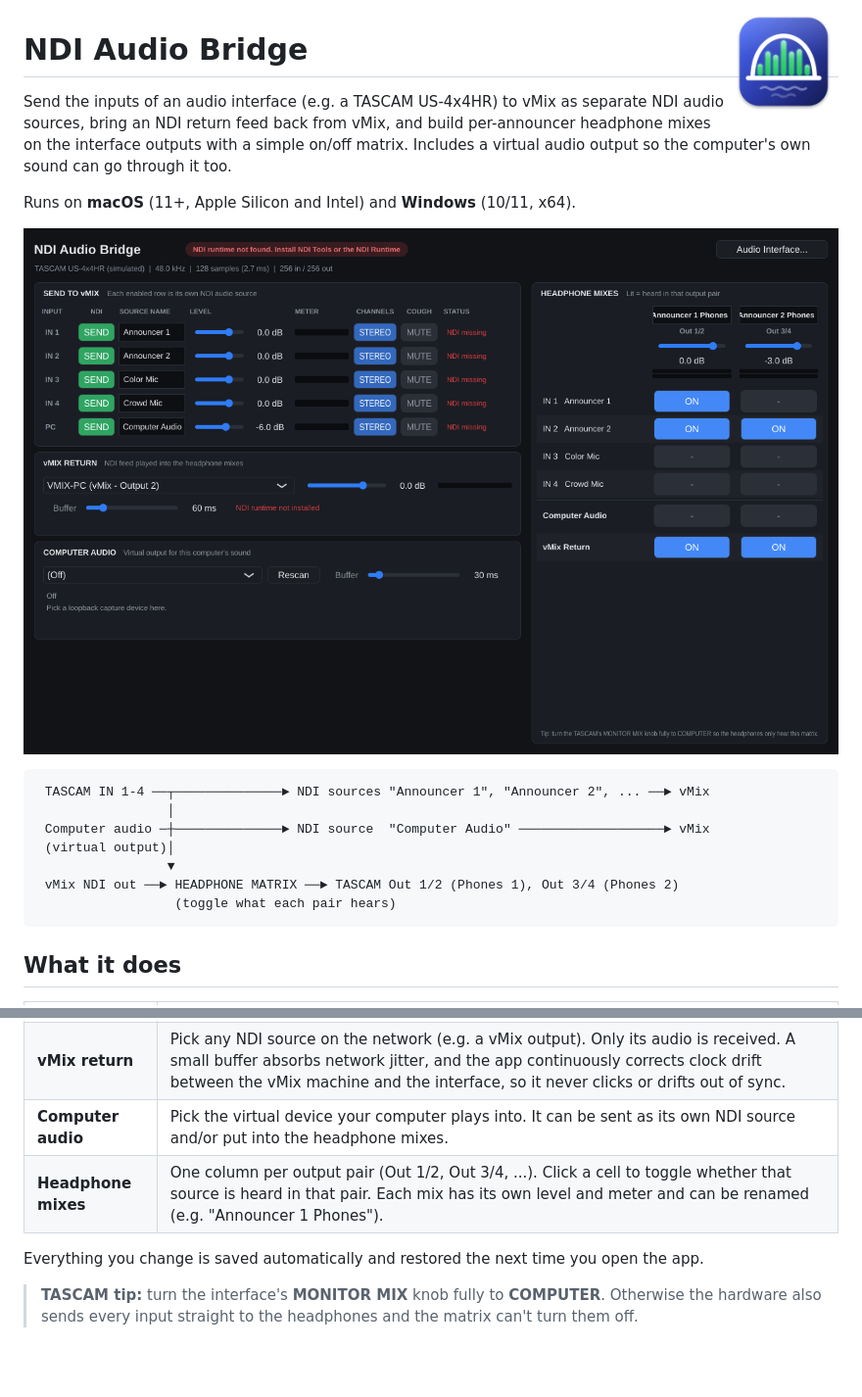
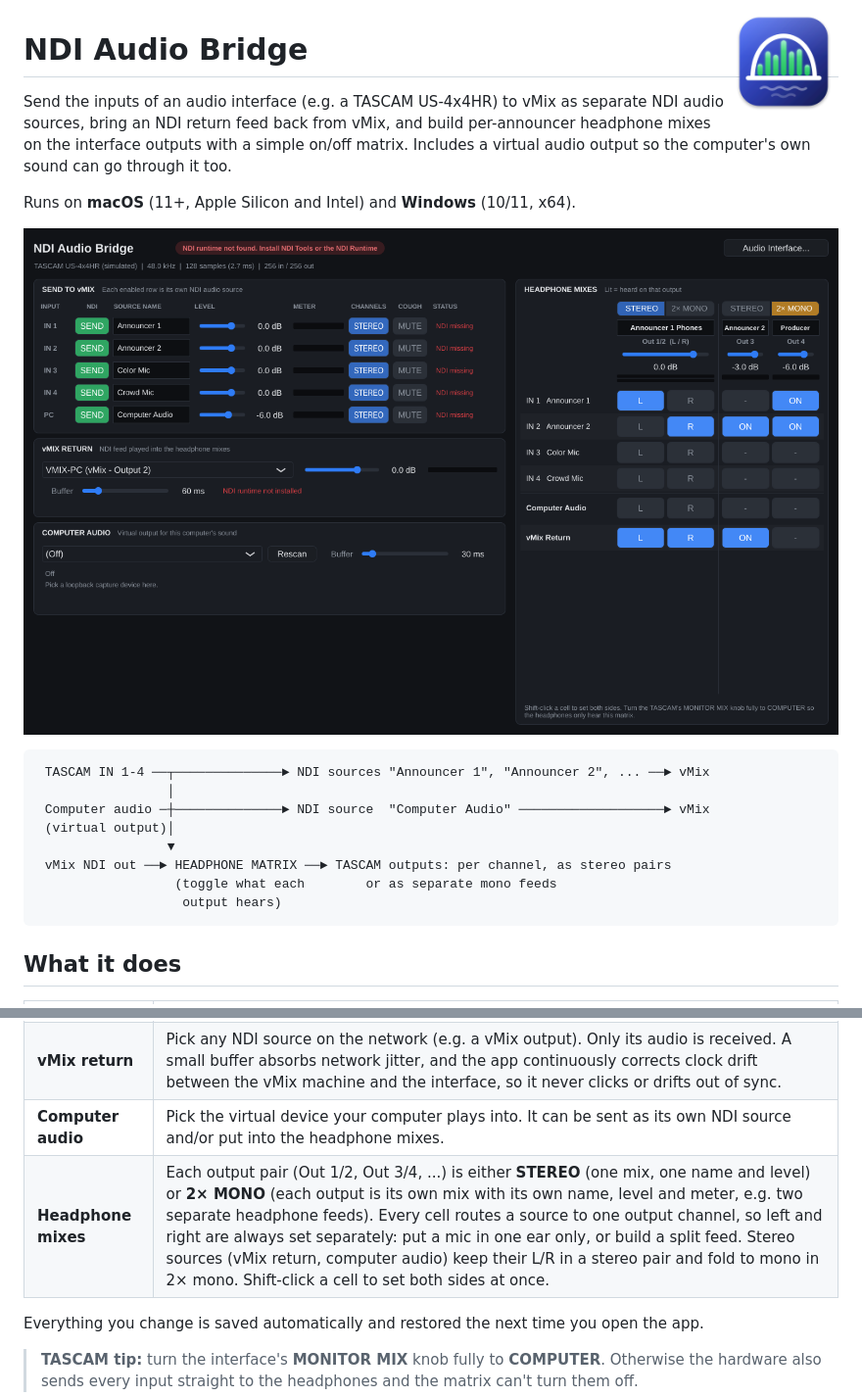
Before and after one commit to DueHack12/ndi-audio-bridge, a Markdown page: README.md, 2 parts joined by grey strips. Shown at 98% size. GitHub-like rendering; pictures changed too: docs/screenshot.png; blank space fills up the shorter version.

````diff
--- a/README.md
+++ b/README.md
@@ -17,8 +17,9 @@ Runs on **macOS** (11+, Apple Silicon and Intel) and **Windows** (10/11, x64).
  Computer audio ─┼──────────────► NDI source  "Computer Audio" ───────────────────► vMix
  (virtual output)│
                  ▼
- vMix NDI out ──► HEADPHONE MATRIX ──► TASCAM Out 1/2 (Phones 1), Out 3/4 (Phones 2)
-                  (toggle what each pair hears)
+ vMix NDI out ──► HEADPHONE MATRIX ──► TASCAM outputs: per channel, as stereo pairs
+                  (toggle what each        or as separate mono feeds
+                   output hears)
 ```
 
 ## What it does
@@ -28,7 +29,7 @@ Runs on **macOS** (11+, Apple Silicon and Intel) and **Windows** (10/11, x64).
 | **Send to vMix** | One row per interface input. **SEND** publishes it as its own NDI source, named whatever you type. Level, meter, **STEREO/MONO** (mic inputs go out dual-mono in stereo mode, which vMix handles best), and a **MUTE** cough button that silences the send to vMix without touching the headphones. The last row is the computer audio. |
 | **vMix return** | Pick any NDI source on the network (e.g. a vMix output). Only its audio is received. A small buffer absorbs network jitter, and the app continuously corrects clock drift between the vMix machine and the interface, so it never clicks or drifts out of sync. |
 | **Computer audio** | Pick the virtual device your computer plays into. It can be sent as its own NDI source and/or put into the headphone mixes. |
-| **Headphone mixes** | One column per output pair (Out 1/2, Out 3/4, ...). Click a cell to toggle whether that source is heard in that pair. Each mix has its own level and meter and can be renamed (e.g. "Announcer 1 Phones"). |
+| **Headphone mixes** | Each output pair (Out 1/2, Out 3/4, ...) is either **STEREO** (one mix, one name and level) or **2× MONO** (each output is its own mix with its own name, level and meter, e.g. two separate headphone feeds). Every cell routes a source to one output channel, so left and right are always set separately: put a mic in one ear only, or build a split feed. Stereo sources (vMix return, computer audio) keep their L/R in a stereo pair and fold to mono in 2× mono. Shift-click a cell to set both sides at once. |
 
 Everything you change is saved automatically and restored the next time you open the app.
 
````
Also changed, not shown: .github/release-notes.md (+8 -0 lines), 6 other files.
